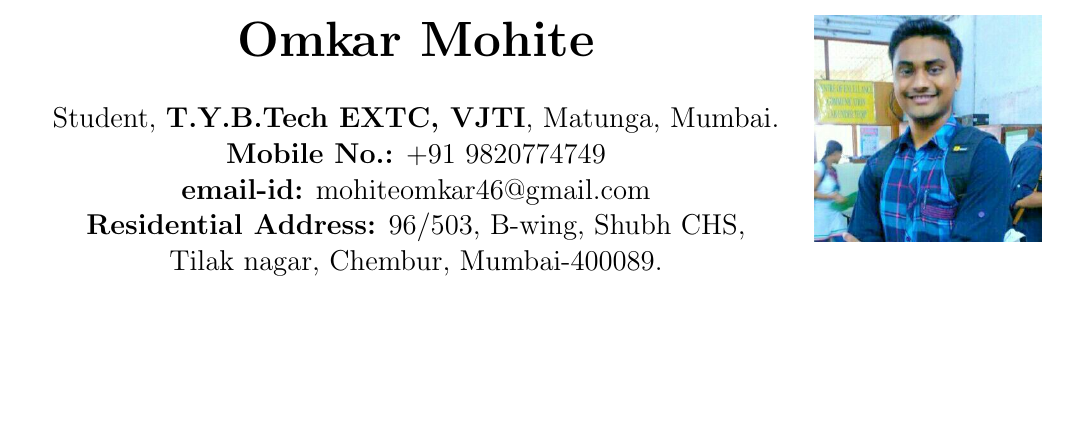
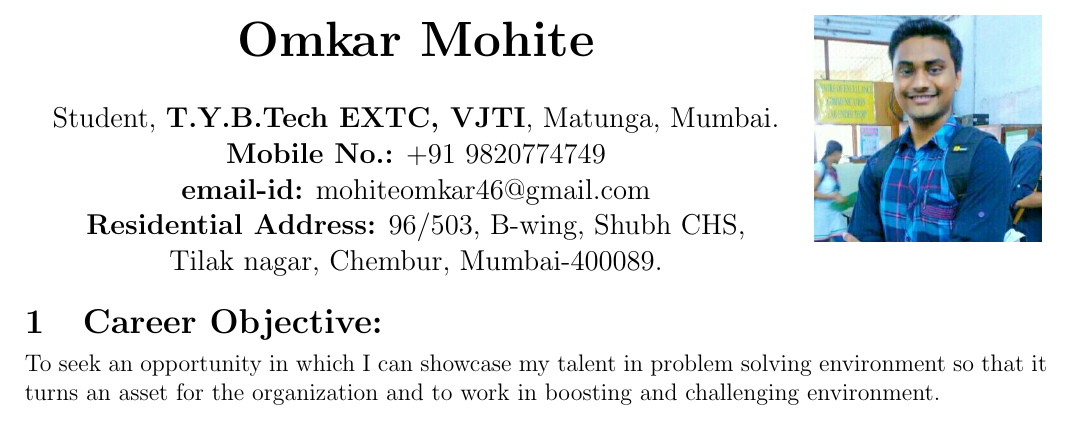
Before and after one commit to omkarmohite/omkarmohite_Resume, a LaTeX CV (omkarmohite_Resume/omkarmohite_Resume.tex): part of the page, cut so that both start at the same text, the shorter picture padded with empty space. Compiled offline with pdfLaTeX.

Commit message:
2nd section commit

```diff
--- a/omkarmohite_Resume/omkarmohite_Resume.tex
+++ b/omkarmohite_Resume/omkarmohite_Resume.tex
@@ -16,4 +16,12 @@
 		\graphicspath{ {images/} }
 		\includegraphics[width=4cm, height=4cm]{IMG-20140509-WA0002}
 	\end{minipage}
+
+
+\begin{minipage}{0.98\textwidth}
+	\section{Career Objective:}
+	\vspace{-0.1in}
+	To seek an opportunity in which I can showcase my talent in problem solving environment so that it turns an asset for the organization and to work in boosting and challenging environment.
+\end{minipage}
+
 \end{document}
```
Also changed, not shown: omkarmohite_Resume/omkarmohite_Resume.pdf, 3 other files.
